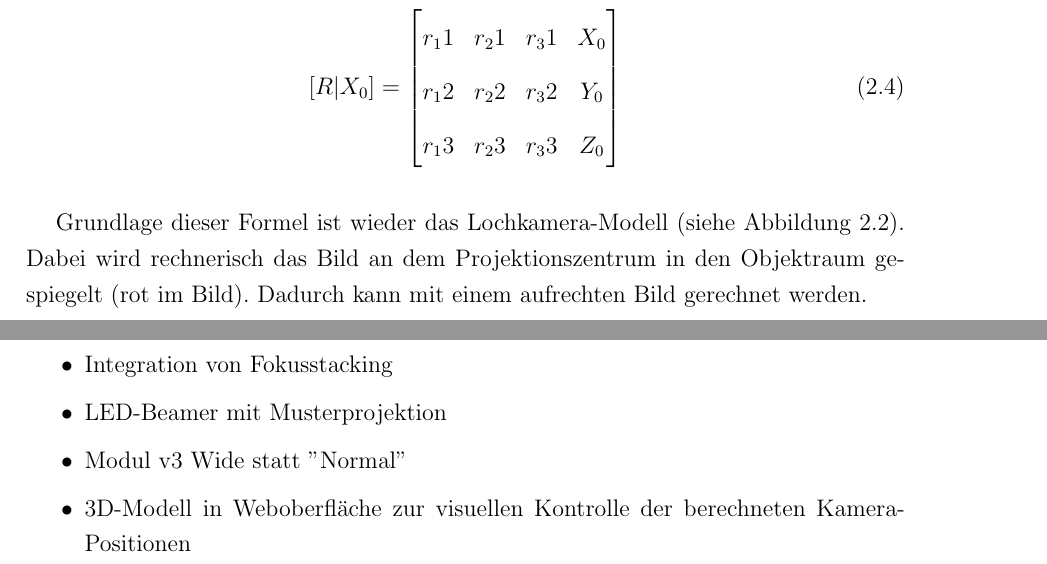
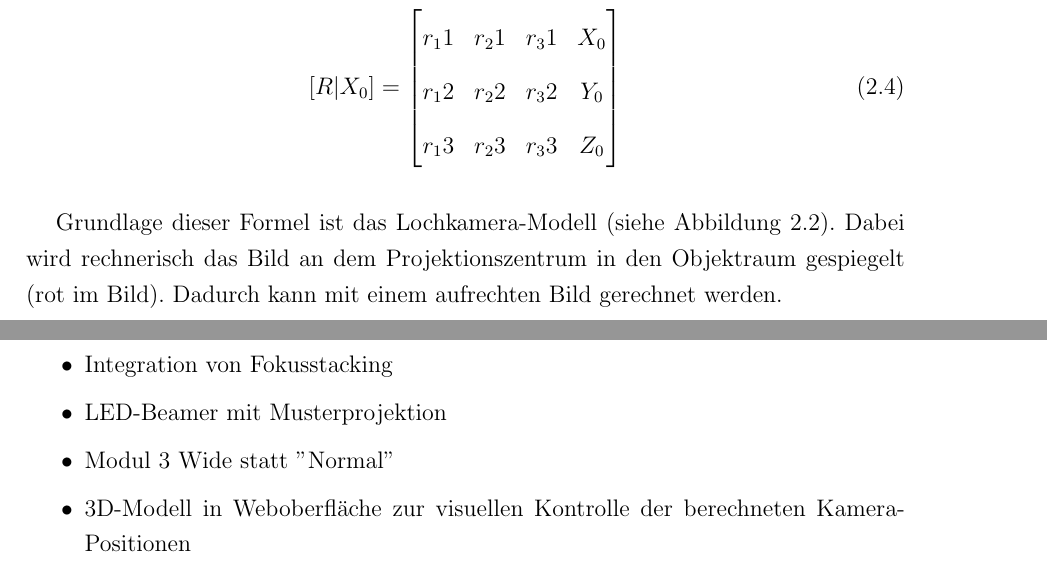
Before and after one commit to FlorianTimm/PhotoBox_Thesis, a LaTeX thesis (00PhotoBox.tex, which reads 02Grundlagen.tex, 08Fazit.tex): two parts of pages 13 and 53 of 68, joined at a grey line, cut so that both start at the same text. Compiled offline with pdfLaTeX.

Commit message:
Module 3 statt v3

```diff
--- a/02Grundlagen.tex
+++ b/02Grundlagen.tex
@@ -81,7 +81,7 @@ Die äußere Orientierung ist durch die Matrix $[R|X_0]$ beschrieben (\autoref{e
 
 % Um die Beziehung zwischen zwei Bildern aufzustellen, kann man diese Abbildungsgleichung nutzen. Da es hier nur um die Beziehung zwischen zwei Bildern geht, kann die Rotation und Translation des ersten Bildes auf 0 gesetzt werden ($R$ ist dann eine 3x3-Einheitsmatrix und $X_0$ ein Nullvektor). $X_0$ des zweiten Bildes wird zur Translation zwischen den beiden Bildern. \citep[S. 330]{luhmann}
 
-Grundlage dieser Formel ist wieder das Lochkamera-Modell (siehe \autoref{img:optische_achse}). Dabei wird rechnerisch das Bild an dem Projektionszentrum in den Objektraum gespiegelt (rot im Bild). Dadurch kann mit einem aufrechten Bild gerechnet werden.
+Grundlage dieser Formel ist das Lochkamera-Modell (siehe \autoref{img:optische_achse}). Dabei wird rechnerisch das Bild an dem Projektionszentrum in den Objektraum gespiegelt (rot im Bild). Dadurch kann mit einem aufrechten Bild gerechnet werden.
 
 Als weitere Parameter spielen die Verzeichnungen eine Rolle. Diese kann in die Abbildungsgleichung integriert werden, in dem $x'$ durch $\Delta x'$ korrigiert wird. \citep[S. 277]{luhmann}
 
--- a/08Fazit.tex
+++ b/08Fazit.tex
@@ -11,18 +11,18 @@ Die Arbeit hat gezeigt, dass es möglich ist ein photogrammetrisches Messsystem
 \section{Fazit}
 \todo{Textform}
 \begin{itemize}
-  \item LAN statt WLAN (bessere Übertragungsgeschwindigkeit)
-  \item Notwendigkeit Raspberry Pi 4 (Könnte durch Java-Software ersetzt werden)
+    \item LAN statt WLAN (bessere Übertragungsgeschwindigkeit)
+    \item Notwendigkeit Raspberry Pi 4 (Könnte durch Java-Software ersetzt werden)
 \end{itemize}
 
 \section{Ausblick}
 \label{s:ausblick}
 \todo{Textform}
 \begin{itemize}
-  \item Integration von Fokusstacking
-  \item LED-Beamer mit Musterprojektion
-  \item Modul v3 Wide statt "Normal"
-  \item 3D-Modell in Weboberfläche zur visuellen Kontrolle der berechneten Kamera-Positionen
+    \item Integration von Fokusstacking
+    \item LED-Beamer mit Musterprojektion
+    \item Modul 3 Wide statt "Normal"
+    \item 3D-Modell in Weboberfläche zur visuellen Kontrolle der berechneten Kamera-Positionen
 \end{itemize}
 
 \biblio
```
Also changed, not shown: 01Einleitung.tex (+1 -1 lines), 03Aufbau.tex (+1 -1 lines), 07Versuche.tex (+1 -1 lines), 02Grundlagen.tex (2 more changed lines).
